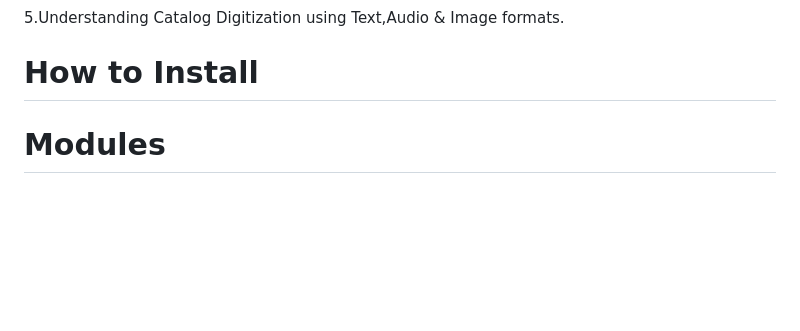
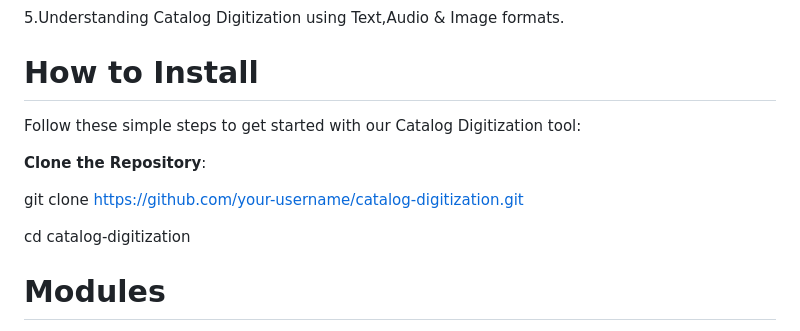
Before and after one commit to VasudevanS1906/Catalog-Digitization, a Markdown page: README.MD, the part around the change. GitHub-like rendering; blank space fills up the shorter version.

```diff
--- a/README.MD
+++ b/README.MD
@@ -40,6 +40,14 @@ https://www.youtube.com/watch?v=EsMQC_ZSMaA
 5.Understanding Catalog Digitization using Text,Audio & Image formats.
 
 # How to Install
+
+Follow these simple steps to get started with our Catalog Digitization tool:
+
+**Clone the Repository**:
+
+git clone https://github.com/your-username/catalog-digitization.git
+
+cd catalog-digitization
 
 # Modules
 
```
